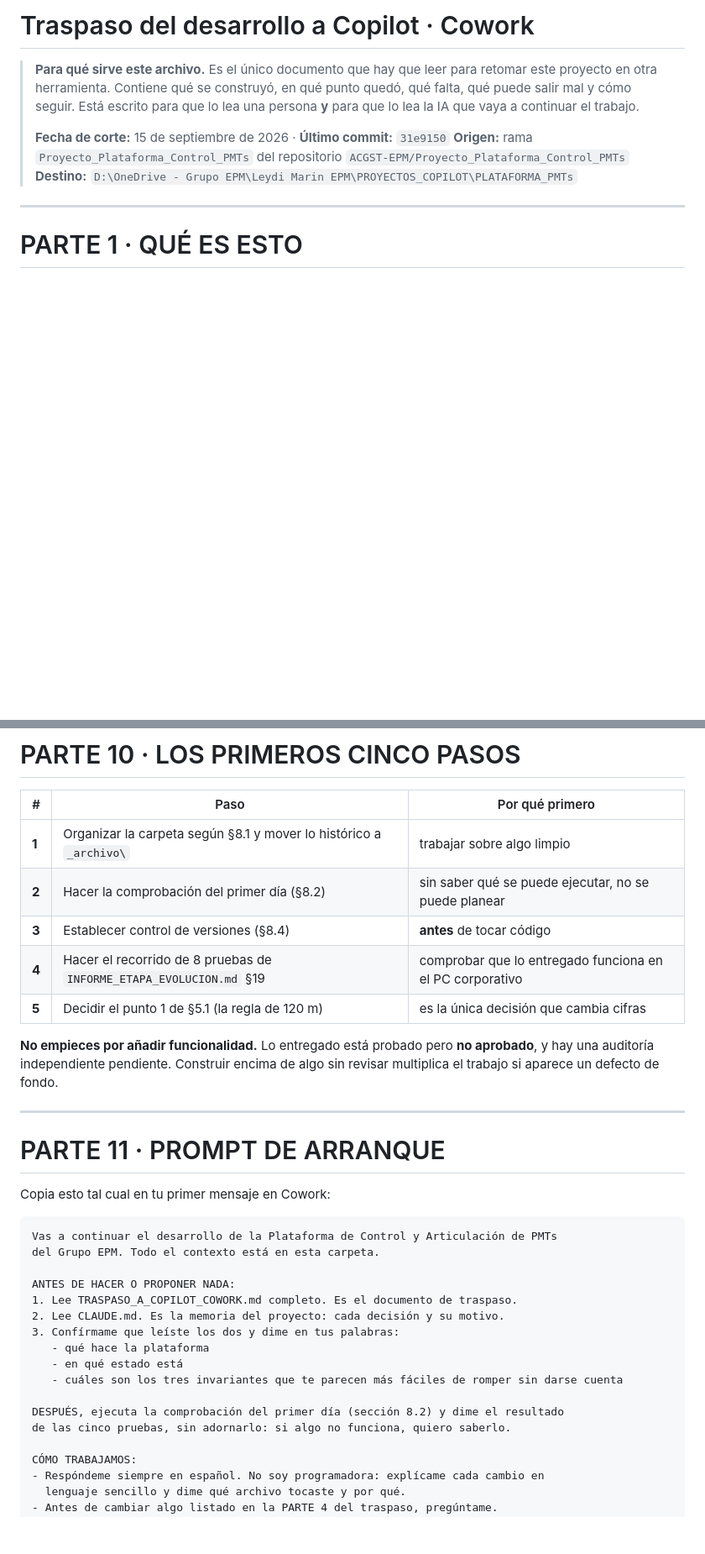
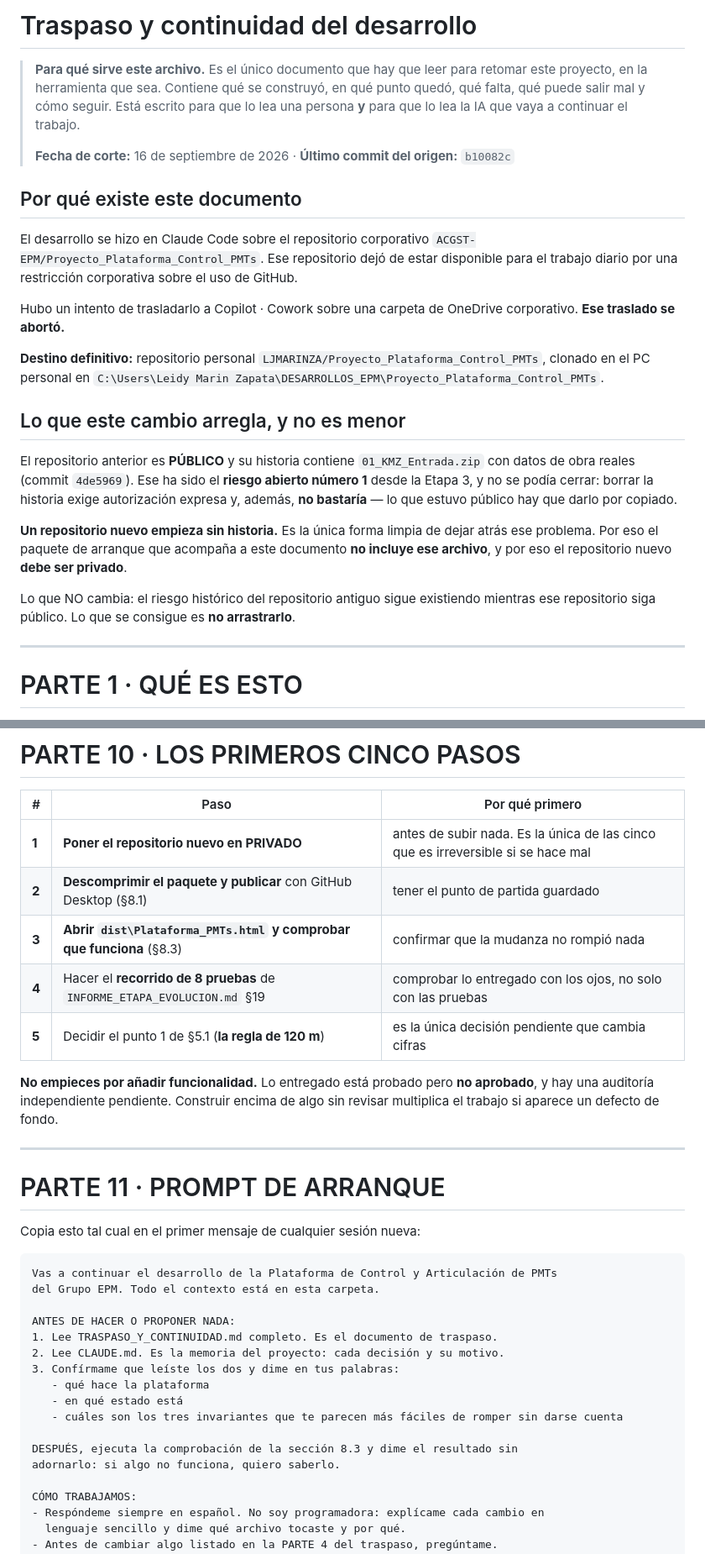
Before and after one commit to ACGST-EPM/Proyecto_Plataforma_Control_PMTs, a Markdown page: TRASPASO_Y_CONTINUIDAD.md, 2 parts joined by grey strips. Shown at 84% size. GitHub-like rendering; blank space fills up the shorter version.

````diff
--- a/TRASPASO_A_COPILOT_COWORK.md
+++ b/TRASPASO_Y_CONTINUIDAD.md
@@ -1,14 +1,37 @@
-# Traspaso del desarrollo a Copilot · Cowork
+# Traspaso y continuidad del desarrollo
 
 > **Para qué sirve este archivo.** Es el único documento que hay que leer para retomar este
-> proyecto en otra herramienta. Contiene qué se construyó, en qué punto quedó, qué falta, qué puede
-> salir mal y cómo seguir. Está escrito para que lo lea una persona **y** para que lo lea la IA que
-> vaya a continuar el trabajo.
+> proyecto, en la herramienta que sea. Contiene qué se construyó, en qué punto quedó, qué falta, qué
+> puede salir mal y cómo seguir. Está escrito para que lo lea una persona **y** para que lo lea la
+> IA que vaya a continuar el trabajo.
 >
-> **Fecha de corte:** 15 de septiembre de 2026 · **Último commit:** `31e9150`
-> **Origen:** rama `Proyecto_Plataforma_Control_PMTs` del repositorio
-> `ACGST-EPM/Proyecto_Plataforma_Control_PMTs`
-> **Destino:** `D:\OneDrive - Grupo EPM\Leydi Marin EPM\PROYECTOS_COPILOT\PLATAFORMA_PMTs`
+> **Fecha de corte:** 16 de septiembre de 2026 · **Último commit del origen:** `b10082c`
+
+## Por qué existe este documento
+
+El desarrollo se hizo en Claude Code sobre el repositorio corporativo
+`ACGST-EPM/Proyecto_Plataforma_Control_PMTs`. Ese repositorio dejó de estar disponible para el
+trabajo diario por una restricción corporativa sobre el uso de GitHub.
+
+Hubo un intento de trasladarlo a Copilot · Cowork sobre una carpeta de OneDrive corporativo. **Ese
+traslado se abortó.**
+
+**Destino definitivo:** repositorio personal `LJMARINZA/Proyecto_Plataforma_Control_PMTs`, clonado
+en el PC personal en `C:\Users\Leidy Marin Zapata\DESARROLLOS_EPM\Proyecto_Plataforma_Control_PMTs`.
+
+## Lo que este cambio arregla, y no es menor
+
+El repositorio anterior es **PÚBLICO** y su historia contiene `01_KMZ_Entrada.zip` con datos de obra
+reales (commit `4de5969`). Ese ha sido el **riesgo abierto número 1** desde la Etapa 3, y no se
+podía cerrar: borrar la historia exige autorización expresa y, además, **no bastaría** — lo que
+estuvo público hay que darlo por copiado.
+
+**Un repositorio nuevo empieza sin historia.** Es la única forma limpia de dejar atrás ese problema.
+Por eso el paquete de arranque que acompaña a este documento **no incluye ese archivo**, y por eso
+el repositorio nuevo **debe ser privado**.
+
+Lo que NO cambia: el riesgo histórico del repositorio antiguo sigue existiendo mientras ese
+repositorio siga público. Lo que se consigue es **no arrastrarlo**.
 
 ---
 
@@ -548,11 +574,11 @@ medias.
 
 | # | Paso | Por qué primero |
 |---|---|---|
-| **1** | Organizar la carpeta según §8.1 y mover lo histórico a `_archivo\` | trabajar sobre algo limpio |
-| **2** | Hacer la comprobación del primer día (§8.2) | sin saber qué se puede ejecutar, no se puede planear |
-| **3** | Establecer control de versiones (§8.4) | **antes** de tocar código |
-| **4** | Hacer el recorrido de 8 pruebas de `INFORME_ETAPA_EVOLUCION.md` §19 | comprobar que lo entregado funciona en el PC corporativo |
-| **5** | Decidir el punto 1 de §5.1 (la regla de 120 m) | es la única decisión que cambia cifras |
+| **1** | **Poner el repositorio nuevo en PRIVADO** | antes de subir nada. Es la única de las cinco que es irreversible si se hace mal |
+| **2** | **Descomprimir el paquete y publicar** con GitHub Desktop (§8.1) | tener el punto de partida guardado |
+| **3** | **Abrir `dist\Plataforma_PMTs.html` y comprobar que funciona** (§8.3) | confirmar que la mudanza no rompió nada |
+| **4** | Hacer el **recorrido de 8 pruebas** de `INFORME_ETAPA_EVOLUCION.md` §19 | comprobar lo entregado con los ojos, no solo con las pruebas |
+| **5** | Decidir el punto 1 de §5.1 (**la regla de 120 m**) | es la única decisión pendiente que cambia cifras |
 
 **No empieces por añadir funcionalidad.** Lo entregado está probado pero **no aprobado**, y hay una
 auditoría independiente pendiente. Construir encima de algo sin revisar multiplica el trabajo si
@@ -562,22 +588,22 @@ aparece un defecto de fondo.
 
 # PARTE 11 · PROMPT DE ARRANQUE
 
-Copia esto tal cual en tu primer mensaje en Cowork:
+Copia esto tal cual en el primer mensaje de cualquier sesión nueva:
 
 ```
 Vas a continuar el desarrollo de la Plataforma de Control y Articulación de PMTs
 del Grupo EPM. Todo el contexto está en esta carpeta.
 
 ANTES DE HACER O PROPONER NADA:
-1. Lee TRASPASO_A_COPILOT_COWORK.md completo. Es el documento de traspaso.
+1. Lee TRASPASO_Y_CONTINUIDAD.md completo. Es el documento de traspaso.
 2. Lee CLAUDE.md. Es la memoria del proyecto: cada decisión y su motivo.
 3. Confírmame que leíste los dos y dime en tus palabras:
    - qué hace la plataforma
    - en qué estado está
    - cuáles son los tres invariantes que te parecen más fáciles de romper sin darse cuenta
 
-DESPUÉS, ejecuta la comprobación del primer día (sección 8.2) y dime el resultado
-de las cinco pruebas, sin adornarlo: si algo no funciona, quiero saberlo.
+DESPUÉS, ejecuta la comprobación de la sección 8.3 y dime el resultado sin
+adornarlo: si algo no funciona, quiero saberlo.
 
 CÓMO TRABAJAMOS:
 - Respóndeme siempre en español. No soy programadora: explícame cada cambio en
````
Also changed, not shown: other parts of TRASPASO_Y_CONTINUIDAD.md (+92 -89 lines), CLAUDE.md (+9 -4 lines).
